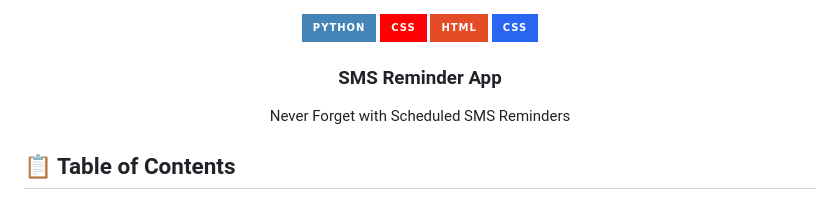
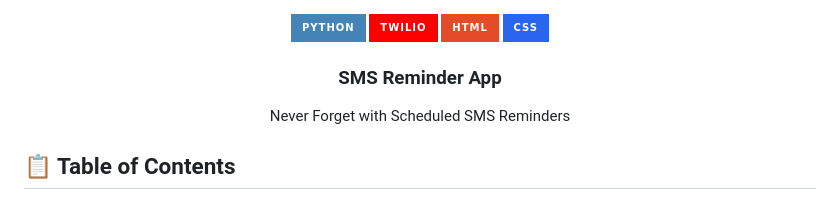
Before and after one commit to kingdomOfIT/Python-SMS-Scheduler, a Markdown page: README.md, the part around the change. Rendered like a GitHub page; badges without logos.

Commit message:
Twilio name typo fix

```diff
--- a/README.md
+++ b/README.md
@@ -4,7 +4,7 @@
   <br /> -->
   <div>
     <img src="https://img.shields.io/badge/-Python-black?style=for-the-badge&logoColor=white&logo=python&color=4584b6" alt="python" />
-    <img src="https://img.shields.io/badge/-CSS-black?style=for-the-badge&logoColor=white&logo=twilio&color=FF0000" alt="twilio" />
+    <img src="https://img.shields.io/badge/-Twilio-black?style=for-the-badge&logoColor=white&logo=twilio&color=FF0000" alt="twilio" />
     <img src="https://img.shields.io/badge/-HTML-black?style=for-the-badge&logoColor=white&logo=html5&color=e34c26" alt="html5" />
     <img src="https://img.shields.io/badge/-CSS-black?style=for-the-badge&logoColor=white&logo=css3&color=2965f1" alt="css3" />
   </div>
```
